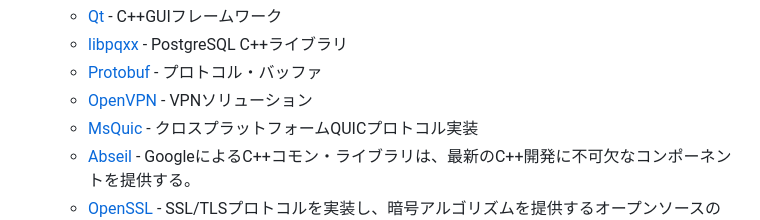
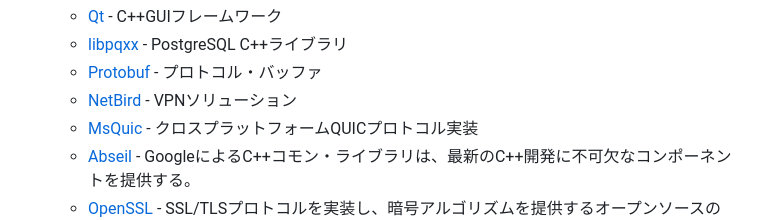
Before and after one commit to Akzestia/Lunaria, a Markdown page: README_ja.md, the part around the change. Drawn GitHub-style.

Commit message:
Update README_ja.md (JA)

```diff
--- a/README_ja.md
+++ b/README_ja.md
@@ -35,7 +35,7 @@ Lunariaは、安全で効率的な通信のために設計されたQUICプロト
   - [Qt](https://www.qt.io/) - C++GUIフレームワーク
   - [libpqxx](https://libpqxx.readthedocs.io/) - PostgreSQL C++ライブラリ
   - [Protobuf](https://developers.google.com/protocol-buffers) - プロトコル・バッファ
-  - [OpenVPN](https://openvpn.net/) - VPNソリューション
+  - [NetBird](https://netbird.io/) - VPNソリューション
   - [MsQuic](https://github.com/microsoft/msquic) - クロスプラットフォームQUICプロトコル実装
   - [Abseil](https://abseil.io/docs/cpp/quickstart-cmake.html) - GoogleによるC++コモン・ライブラリは、最新のC++開発に不可欠なコンポーネントを提供する。
   - [OpenSSL](https://www.openssl.org/) - SSL/TLSプロトコルを実装し、暗号アルゴリズムを提供するオープンソースの暗号ライブラリ。
```
